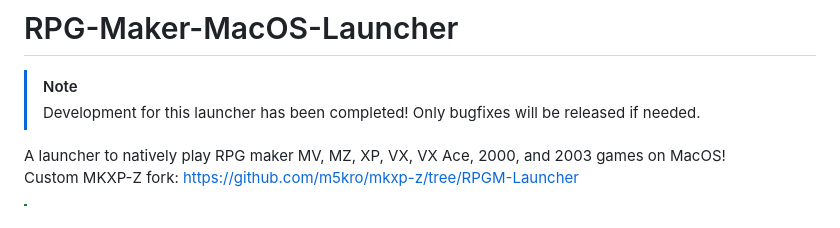
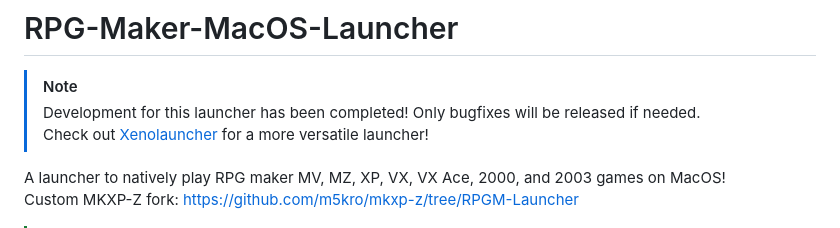
Before and after one commit to m5kro/RPG-Maker-MacOS-Launcher, a Markdown page: README.md, the part around the change. Rendered like a GitHub page.

Commit message:
Xenolauncher!

```diff
--- a/README.md
+++ b/README.md
@@ -3,6 +3,7 @@
 # RPG-Maker-MacOS-Launcher
 > [!NOTE]
 > Development for this launcher has been completed! Only bugfixes will be released if needed.<br>
+> Check out [Xenolauncher](https://github.com/m5kro/Xenolauncher) for a more versatile launcher!
 
 A launcher to natively play RPG maker MV, MZ, XP, VX, VX Ace, 2000, and 2003 games on MacOS!<br>
 Custom MKXP-Z fork: https://github.com/m5kro/mkxp-z/tree/RPGM-Launcher<br>
```
